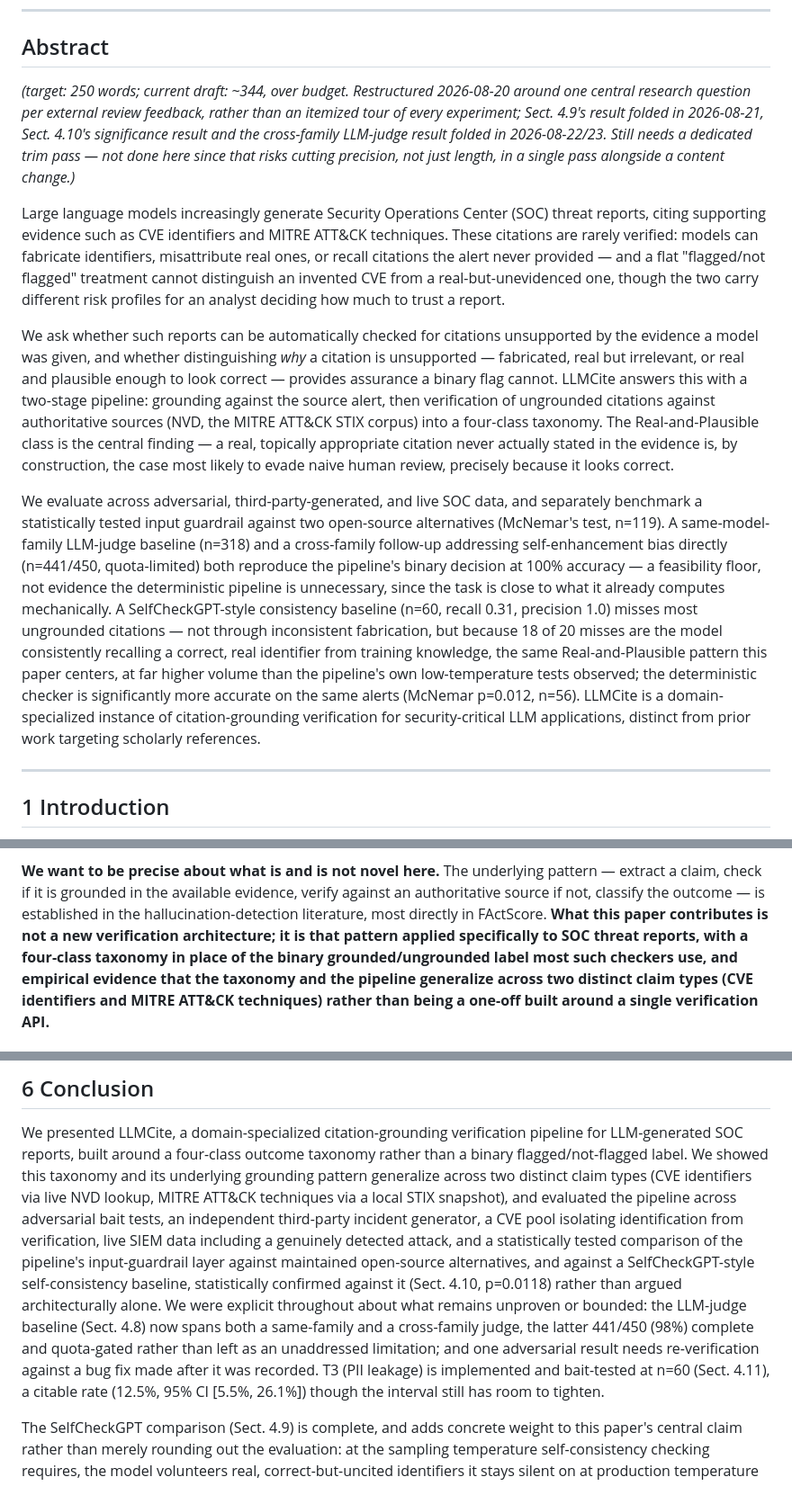
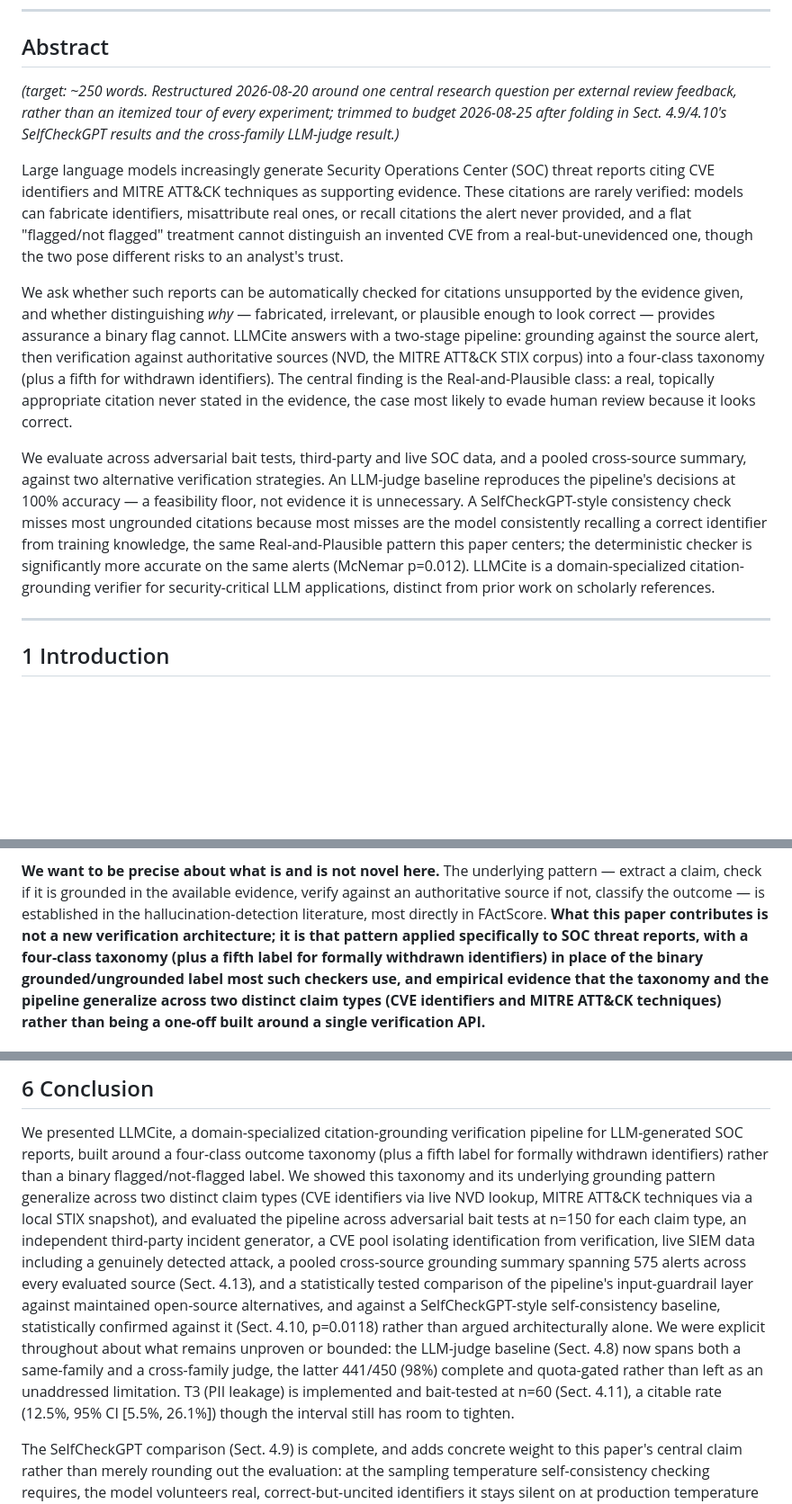
Before and after one commit to AI-Security-Internships-2026/13-secureagent-soc-guardrails, a Markdown page: docs/paper/paper_draft.md, 3 parts joined by grey strips. Shown at 90% size. GitHub-like rendering; blank space fills up the shorter version.

Commit message:
Write-up consolidation pass: fix stale numbers, trim abstract to budget, caption all tables
- Fixed stale references left over from the n=150 bait-set expansion:
  "four trigger types" -> five (Sect. 4.6), "100 alerts" -> 150 (Sect. 4.3)
- Removed an orphaned, unspecific Conclusion sentence about a result
  needing re-verification; added a Sect. 4.13 cross-source benchmark
  mention in its place
- Made "four-class taxonomy" phrasing consistently note the fifth
  REJECTED/REVOKED label everywhere it's mentioned (Abstract, Intro,
  Conclusion)
- Trimmed the Abstract from ~355 words to 261, hitting the ~250-word
  Springer target without cutting any cited result
- Added numbered captions to all 8 tables (Table 1-7 main text, Table A1
  appendix) per Springer IJIS formatting requirements -- previously none
  were numbered

```diff
--- a/docs/paper/paper_draft.md
+++ b/docs/paper/paper_draft.md
@@ -90,54 +90,41 @@
 
 ## Abstract
 
-*(target: 250 words; current draft: ~344, over budget. Restructured
-2026-08-20 around one central research question per external review
-feedback, rather than an itemized tour of every experiment; Sect. 4.9's
-result folded in 2026-08-21, Sect. 4.10's significance result and the
-cross-family LLM-judge result folded in 2026-08-22/23. Still needs a
-dedicated trim pass — not done here since that risks cutting precision,
-not just length, in a single pass alongside a
-content change.)*
+*(target: ~250 words. Restructured 2026-08-20 around one central research
+question per external review feedback, rather than an itemized tour of
+every experiment; trimmed to budget 2026-08-25 after folding in Sect.
+4.9/4.10's SelfCheckGPT results and the cross-family LLM-judge result.)*
 
 Large language models increasingly generate Security Operations Center
-(SOC) threat reports, citing supporting evidence such as CVE identifiers
-and MITRE ATT&CK techniques. These citations are rarely verified: models
-can fabricate identifiers, misattribute real ones, or recall citations
-the alert never provided — and a flat "flagged/not flagged" treatment
-cannot distinguish an invented CVE from a real-but-unevidenced one,
-though the two carry different risk profiles for an analyst deciding how
-much to trust a report.
+(SOC) threat reports citing CVE identifiers and MITRE ATT&CK techniques
+as supporting evidence. These citations are rarely verified: models can
+fabricate identifiers, misattribute real ones, or recall citations the
+alert never provided, and a flat "flagged/not flagged" treatment cannot
+distinguish an invented CVE from a real-but-unevidenced one, though the
+two pose different risks to an analyst's trust.
 
 We ask whether such reports can be automatically checked for citations
-unsupported by the evidence a model was given, and whether distinguishing
-*why* a citation is unsupported — fabricated, real but irrelevant, or
-real and plausible enough to look correct — provides assurance a binary
-flag cannot. LLMCite answers this with a two-stage pipeline: grounding
-against the source alert, then verification of ungrounded citations
-against authoritative sources (NVD, the MITRE ATT&CK STIX corpus) into a
-four-class taxonomy. The Real-and-Plausible class is the central
-finding — a real, topically appropriate citation never actually stated in
-the evidence is, by construction, the case most likely to evade naive
-human review, precisely because it looks correct.
+unsupported by the evidence given, and whether distinguishing *why* —
+fabricated, irrelevant, or plausible enough to look correct — provides
+assurance a binary flag cannot. LLMCite answers with a two-stage
+pipeline: grounding against the source alert, then verification against
+authoritative sources (NVD, the MITRE ATT&CK STIX corpus) into a
+four-class taxonomy (plus a fifth for withdrawn identifiers). The central
+finding is the Real-and-Plausible class: a real, topically appropriate
+citation never stated in the evidence, the case most likely to evade
+human review because it looks correct.
 
-We evaluate across adversarial, third-party-generated, and live SOC data,
-and separately benchmark a statistically tested input guardrail against
-two open-source alternatives (McNemar's test, n=119). A same-model-family
-LLM-judge baseline (n=318) and a cross-family follow-up addressing
-self-enhancement bias directly (n=441/450, quota-limited) both reproduce
-the pipeline's binary decision at 100% accuracy — a feasibility floor, not
-evidence the deterministic pipeline is unnecessary, since the task is
-close to what it already computes mechanically. A SelfCheckGPT-style
-consistency baseline (n=60, recall 0.31,
-precision 1.0) misses most ungrounded citations — not through
-inconsistent fabrication, but because 18 of 20 misses are the model
-consistently recalling a correct, real identifier from training
-knowledge, the same Real-and-Plausible pattern this paper centers, at far
-higher volume than the pipeline's own low-temperature tests observed; the
-deterministic checker is significantly more accurate on the same alerts
-(McNemar p=0.012, n=56). LLMCite is a domain-specialized
-instance of citation-grounding verification for security-critical LLM
-applications, distinct from prior work targeting scholarly references.
+We evaluate across adversarial bait tests, third-party and live SOC data,
+and a pooled cross-source summary, against two alternative verification
+strategies. An LLM-judge baseline reproduces the pipeline's decisions at
+100% accuracy — a feasibility floor, not evidence it is unnecessary. A
+SelfCheckGPT-style consistency check misses most ungrounded citations
+because most misses are the model consistently recalling a correct
+identifier from training knowledge, the same Real-and-Plausible pattern
+this paper centers; the deterministic checker is significantly more
+accurate on the same alerts (McNemar p=0.012). LLMCite is a
+domain-specialized citation-grounding verifier for security-critical LLM
+applications, distinct from prior work on scholarly references.
 
 ---
 
@@ -176,7 +163,8 @@ available evidence, verify against an authoritative source if not, classify
 the outcome — is established in the hallucination-detection literature,
 most directly in FActScore. **What this paper contributes is not a new
 verification architecture; it is that pattern applied specifically to SOC
-threat reports, with a four-class taxonomy in place of the binary
+threat reports, with a four-class taxonomy (plus a fifth label for
+formally withdrawn identifiers) in place of the binary
 grounded/ungrounded label most such checkers use, and empirical evidence
 that the taxonomy and the pipeline generalize across two distinct claim
 types (CVE identifiers and MITRE ATT&CK techniques) rather than being a
@@ -1290,23 +1292,24 @@ behavior frequency.
 
 We presented LLMCite, a domain-specialized citation-grounding verification
 pipeline for LLM-generated SOC reports, built around a four-class outcome
-taxonomy rather than a binary flagged/not-flagged label. We showed this
+taxonomy (plus a fifth label for formally withdrawn identifiers) rather
+than a binary flagged/not-flagged label. We showed this
 taxonomy and its underlying grounding pattern generalize across two
 distinct claim types (CVE identifiers via live NVD lookup, MITRE ATT&CK
 techniques via a local STIX snapshot), and evaluated the pipeline across
-adversarial bait tests, an independent third-party incident generator, a
-CVE pool isolating identification from verification, live SIEM data
-including a genuinely detected attack, and a statistically tested
+adversarial bait tests at n=150 for each claim type, an independent
+third-party incident generator, a CVE pool isolating identification from
+verification, live SIEM data including a genuinely detected attack, a
+pooled cross-source grounding summary spanning 575 alerts across every
+evaluated source (Sect. 4.13), and a statistically tested
 comparison of the pipeline's input-guardrail layer against maintained
 open-source alternatives, and against a SelfCheckGPT-style self-consistency
 baseline, statistically confirmed against it (Sect. 4.10, p=0.0118) rather
 than argued architecturally alone. We were explicit throughout about what
 remains unproven or bounded: the LLM-judge baseline (Sect. 4.8) now spans
 both a same-family and a cross-family judge, the latter 441/450 (98%)
-complete and quota-gated rather than left as an unaddressed limitation;
-and one adversarial result needs re-verification against a bug fix made
-after it was recorded. T3
-(PII leakage) is implemented and bait-tested at n=60 (Sect. 4.11), a
+complete and quota-gated rather than left as an unaddressed limitation.
+T3 (PII leakage) is implemented and bait-tested at n=60 (Sect. 4.11), a
 citable rate (12.5%, 95% CI [5.5%, 26.1%]) though the interval still has
 room to tighten.
 
```
Also changed, not shown: other parts of docs/paper/paper_draft.md (+18 -2 lines).
